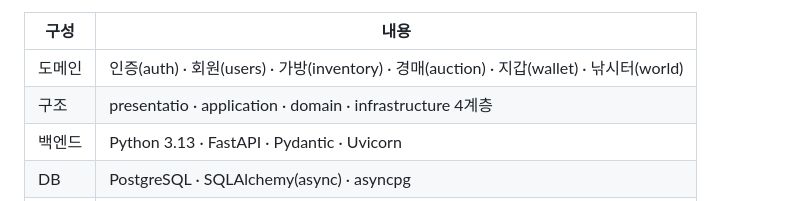
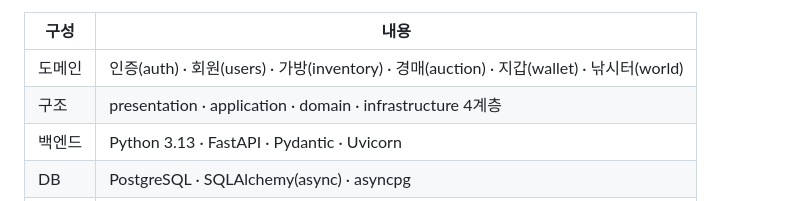
Before and after one commit to bsis09872-ux/AX_game_BE_api, a Markdown page: README.md, the part around the change. GitHub-like rendering.

Commit message:
docs: README 오타 수정

```diff
--- a/README.md
+++ b/README.md
@@ -27,7 +27,7 @@ _※ 다만 낚시터(world)는 외부에서 따로 만든 게임 클라이언
 | 구성   | 내용                                                                                      |
 | ------ | ----------------------------------------------------------------------------------------- |
 | 도메인 | 인증(auth) · 회원(users) · 가방(inventory) · 경매(auction) · 지갑(wallet) · 낚시터(world) |
-| 구조   | presentatio · application · domain · infrastructure 4계층                                 |
+| 구조   | presentation · application · domain · infrastructure 4계층                                |
 | 백엔드 | Python 3.13 · FastAPI · Pydantic · Uvicorn                                                |
 | DB     | PostgreSQL · SQLAlchemy(async) · asyncpg                                                  |
 | 인증   | PyJWT · passlib(bcrypt) — 웹은 HttpOnly 쿠키, API는 Bearer 토큰                           |
```
